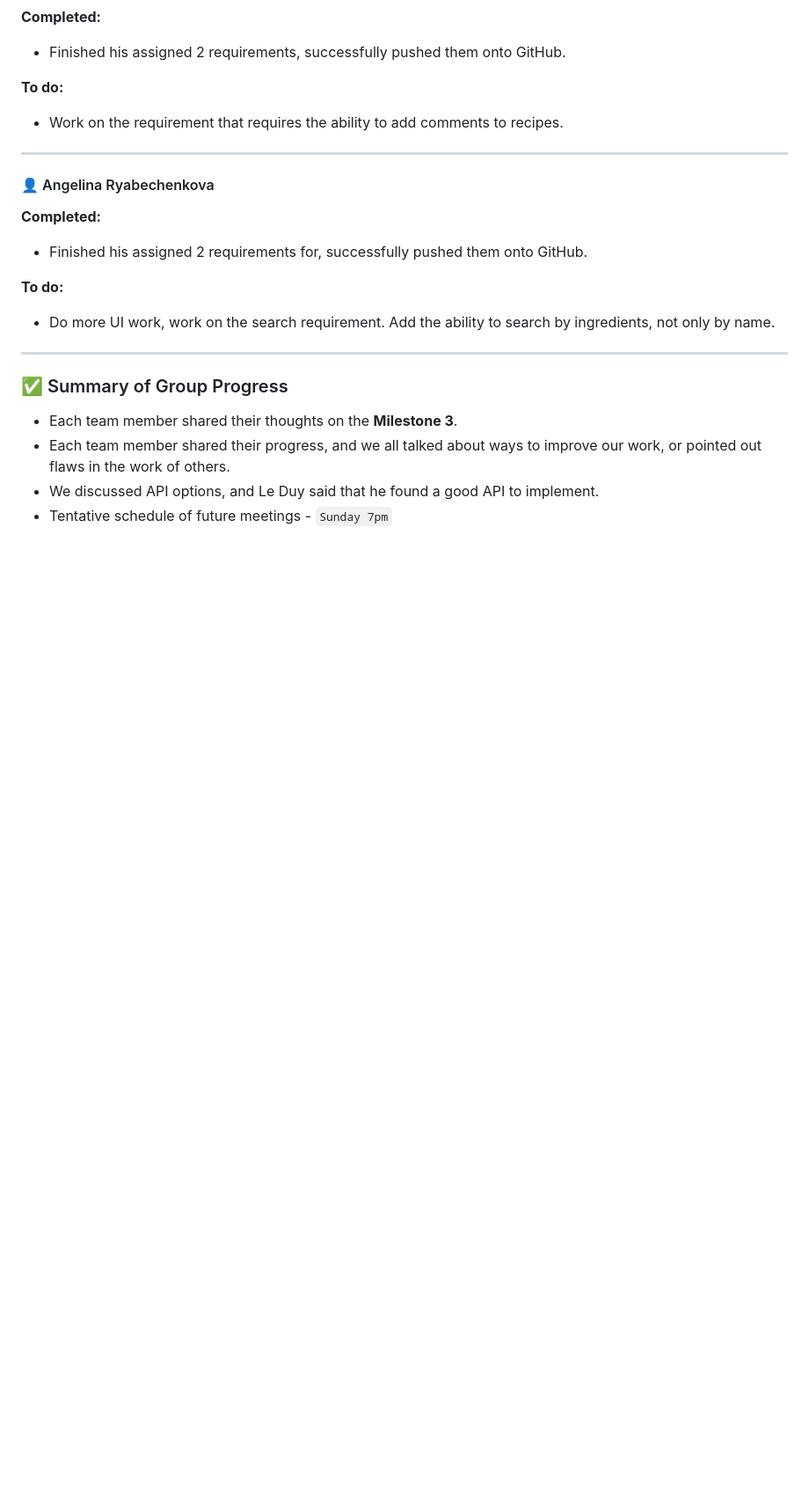
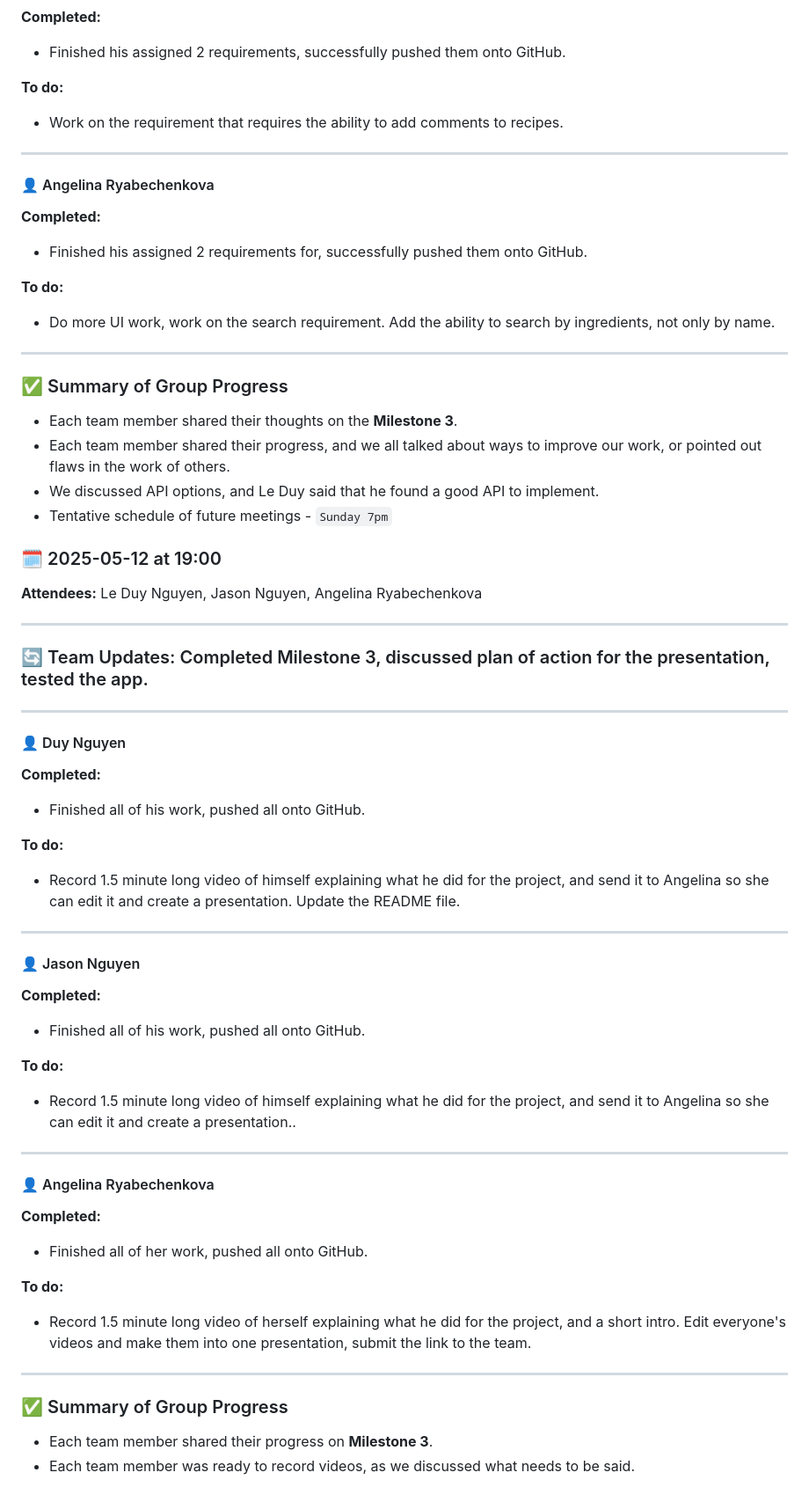
Before and after one commit to LeDuyNg/CMPE-131-Team-2-FOODpApp, a Markdown page: meetings.md, the part around the change. Shown at 88% size. GitHub-like rendering; blank space fills up the shorter version.

Commit message:
Final meeting notes

```diff
--- a/meetings.md
+++ b/meetings.md
@@ -283,3 +283,49 @@
 - Each team member shared their progress, and we all talked about ways to improve our work, or pointed out flaws in the work of others.
 - We discussed API options, and Le Duy said that he found a good API to implement.
 - Tentative schedule of future meetings - `Sunday 7pm`
+
+### 🗓️ 2025-05-12 at 19:00
+**Attendees:** Le Duy Nguyen, Jason Nguyen, Angelina Ryabechenkova
+
+---
+
+### 🔄 Team Updates: Completed Milestone 3, discussed plan of action for the presentation, tested the app.
+
+---
+
+#### 👤 Duy Nguyen
+**Completed:**
+
+- Finished all of his work, pushed all onto GitHub.
+
+**To do:**
+- Record 1.5 minute long video of himself explaining what he did for the project, and send it to Angelina so she can edit it and create a presentation. Update the README file.
+
+---
+
+#### 👤 Jason Nguyen
+**Completed:**
+
+-  Finished all of his work, pushed all onto GitHub.
+
+**To do:**
+- Record 1.5 minute long video of himself explaining what he did for the project, and send it to Angelina so she can edit it and create a presentation..
+
+
+
+---
+
+#### 👤 Angelina Ryabechenkova
+**Completed:**
+
+- Finished all of her work, pushed all onto GitHub.
+
+**To do:**
+- Record 1.5 minute long video of herself explaining what he did for the project, and a short intro. Edit everyone's videos and make them into one presentation, submit the link to the team.
+
+---
+
+### ✅ Summary of Group Progress
+
+- Each team member shared their progress on **Milestone 3**.
+- Each team member was ready to record videos, as we discussed what needs to be said.
```
